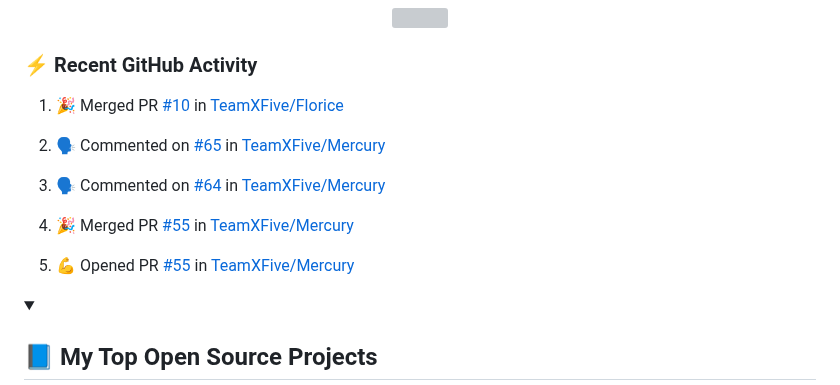
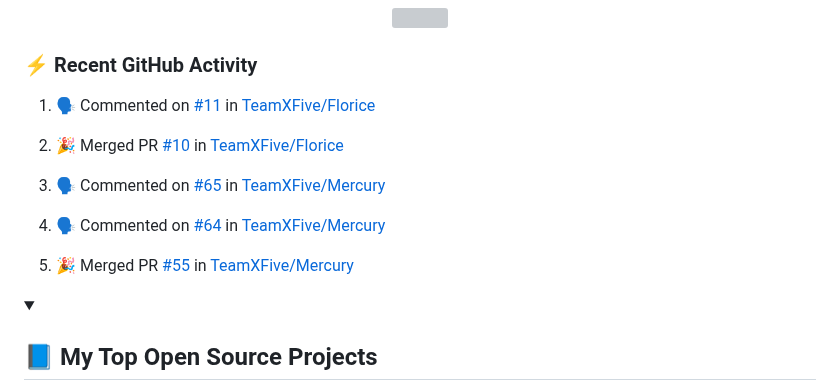
Before and after one commit to LoriaLawrenceZ/LoriaLawrenceZ, a Markdown page: README.md, the part around the change. GitHub-like rendering; grey boxes are pictures that could not be loaded.

Commit message:
:zap: Update README with the recent activity

```diff
--- a/README.md
+++ b/README.md
@@ -63,15 +63,15 @@
   <!-- https://github.com/jamesgeorge007/github-activity-readme -->
   <!--START_SECTION:activity-->
 
-1. 🎉 Merged PR [#10](https://github.com/TeamXFive/Florice/pull/10) in [TeamXFive/Florice](https://github.com/TeamXFive/Florice)
+1. 🗣 Commented on [#11](https://github.com/TeamXFive/Florice/pull/11#issuecomment-2391202185) in [TeamXFive/Florice](https://github.com/TeamXFive/Florice)
 
-2. 🗣 Commented on [#65](https://github.com/TeamXFive/Mercury/issues/65#issuecomment-2360833378) in [TeamXFive/Mercury](https://github.com/TeamXFive/Mercury)
+2. 🎉 Merged PR [#10](https://github.com/TeamXFive/Florice/pull/10) in [TeamXFive/Florice](https://github.com/TeamXFive/Florice)
 
-3. 🗣 Commented on [#64](https://github.com/TeamXFive/Mercury/pull/64#issuecomment-2358321022) in [TeamXFive/Mercury](https://github.com/TeamXFive/Mercury)
+3. 🗣 Commented on [#65](https://github.com/TeamXFive/Mercury/issues/65#issuecomment-2360833378) in [TeamXFive/Mercury](https://github.com/TeamXFive/Mercury)
 
-4. 🎉 Merged PR [#55](https://github.com/TeamXFive/Mercury/pull/55) in [TeamXFive/Mercury](https://github.com/TeamXFive/Mercury)
+4. 🗣 Commented on [#64](https://github.com/TeamXFive/Mercury/pull/64#issuecomment-2358321022) in [TeamXFive/Mercury](https://github.com/TeamXFive/Mercury)
 
-5. 💪 Opened PR [#55](https://github.com/TeamXFive/Mercury/pull/55) in [TeamXFive/Mercury](https://github.com/TeamXFive/Mercury)
+5. 🎉 Merged PR [#55](https://github.com/TeamXFive/Mercury/pull/55) in [TeamXFive/Mercury](https://github.com/TeamXFive/Mercury)
   <!--END_SECTION:activity-->
 
 </details>
```
